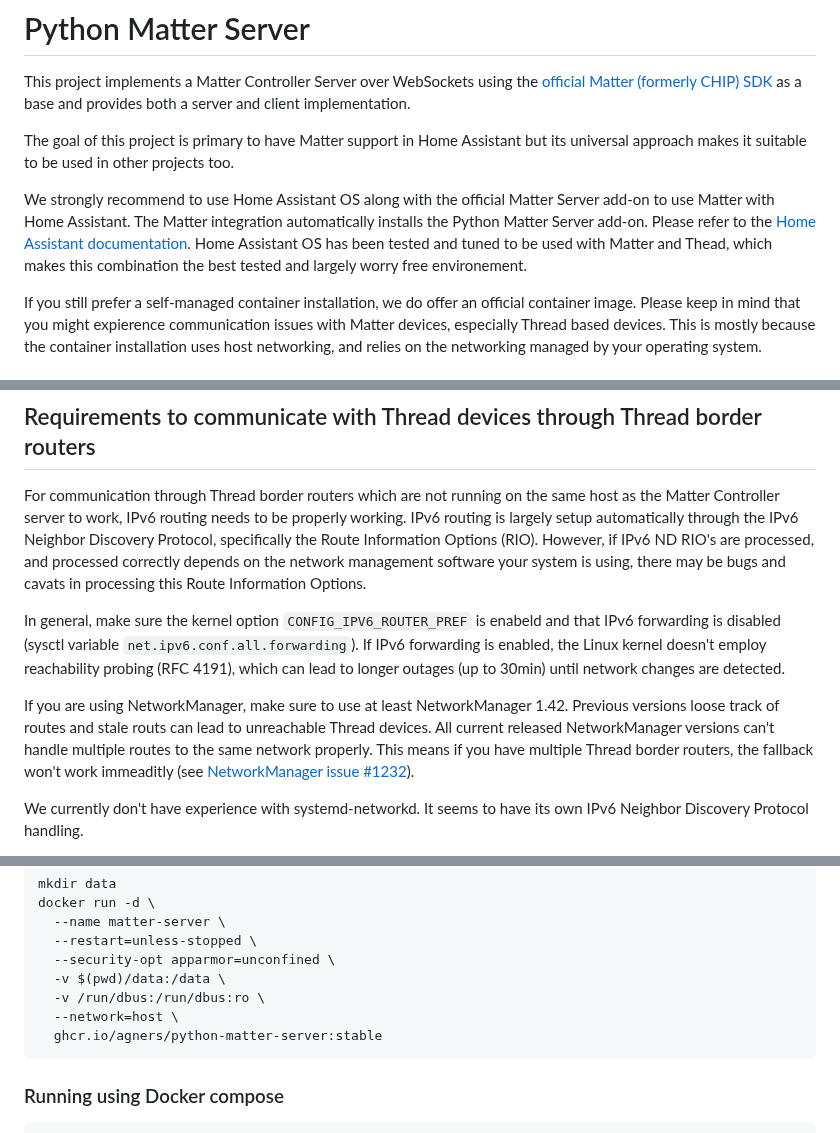
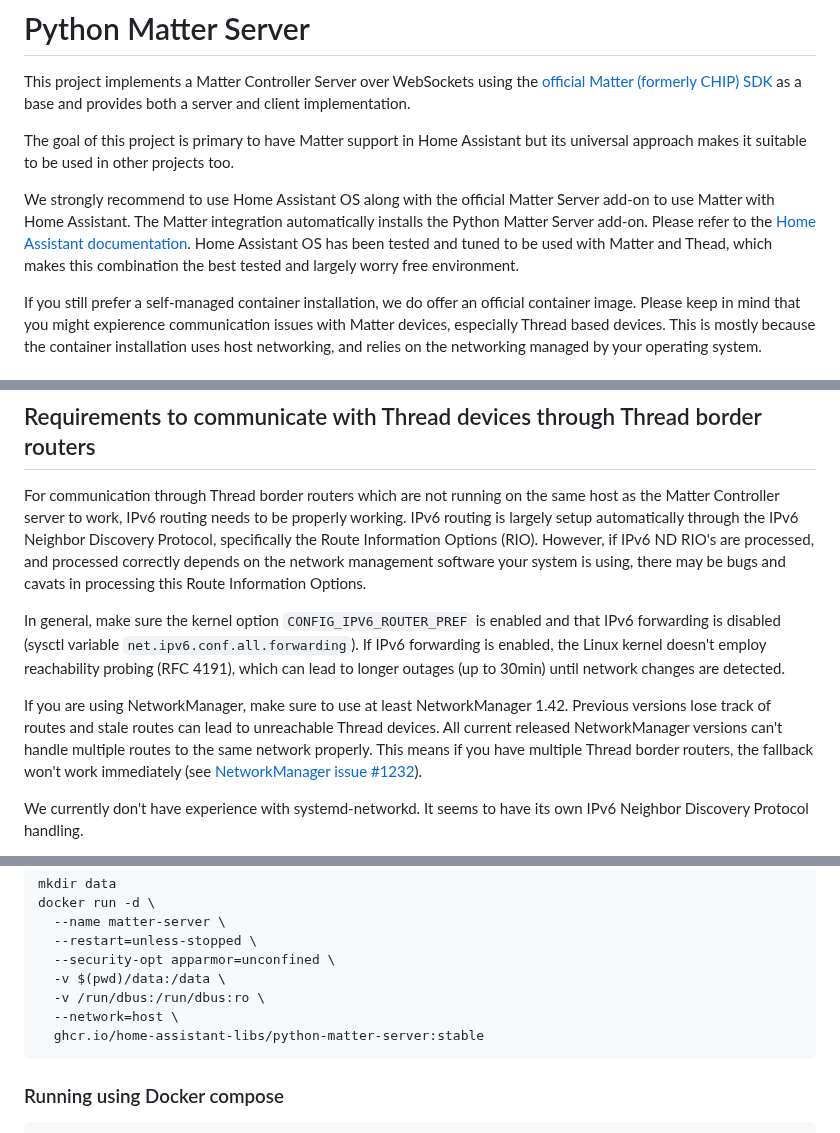
Before and after one commit to home-assistant-libs/python-matter-server, a Markdown page: README.md, 3 parts joined by grey strips. Drawn GitHub-style.

Commit message:
Apply suggestions from code review
Co-authored-by: Marcel van der Veldt <m.vanderveldt@outlook.com>

````diff
--- a/README.md
+++ b/README.md
@@ -10,7 +10,7 @@ automatically installs the Python Matter Server add-on. Please refer to the
 [Home Assistant documentation](https://www.home-assistant.io/integrations/matter/).
 Home Assistant OS has been tested and tuned to be used with Matter and Thead,
 which makes this combination the best tested and largely worry free
-environement.
+environment.
 
 If you still prefer a self-managed container installation, we do offer an
 official container image. Please keep in mind that you might expierence
@@ -37,17 +37,17 @@ if IPv6 ND RIO's are processed, and processed correctly depends on the network
 management software your system is using, there may be bugs and cavats in
 processing this Route Information Options.
 
-In general, make sure the kernel option `CONFIG_IPV6_ROUTER_PREF` is enabeld and
+In general, make sure the kernel option `CONFIG_IPV6_ROUTER_PREF` is enabled and
 that IPv6 forwarding is disabled (sysctl variable `net.ipv6.conf.all.forwarding`).
 If IPv6 forwarding is enabled, the Linux kernel doesn't employ reachability
 probing (RFC 4191), which can lead to longer outages (up to 30min) until
 network changes are detected.
 
 If you are using NetworkManager, make sure to use at least NetworkManager 1.42.
-Previous versions loose track of routes and stale routs can lead to unreachable
+Previous versions lose track of routes and stale routes can lead to unreachable
 Thread devices. All current released NetworkManager versions can't handle
 multiple routes to the same network properly. This means if you have multiple
-Thread border routers, the fallback won't work immeaditly (see [NetworkManager
+Thread border routers, the fallback won't work immediately (see [NetworkManager
 issue #1232](https://gitlab.freedesktop.org/NetworkManager/NetworkManager/-/issues/1232)).
 
 We currently don't have experience with systemd-networkd. It seems to have its
@@ -83,7 +83,7 @@ docker run -d \
   -v $(pwd)/data:/data \
   -v /run/dbus:/run/dbus:ro \
   --network=host \
-  ghcr.io/agners/python-matter-server:stable
+  ghcr.io/home-assistant-libs/python-matter-server:stable
 ```
 
 ### Running using Docker compose
````
